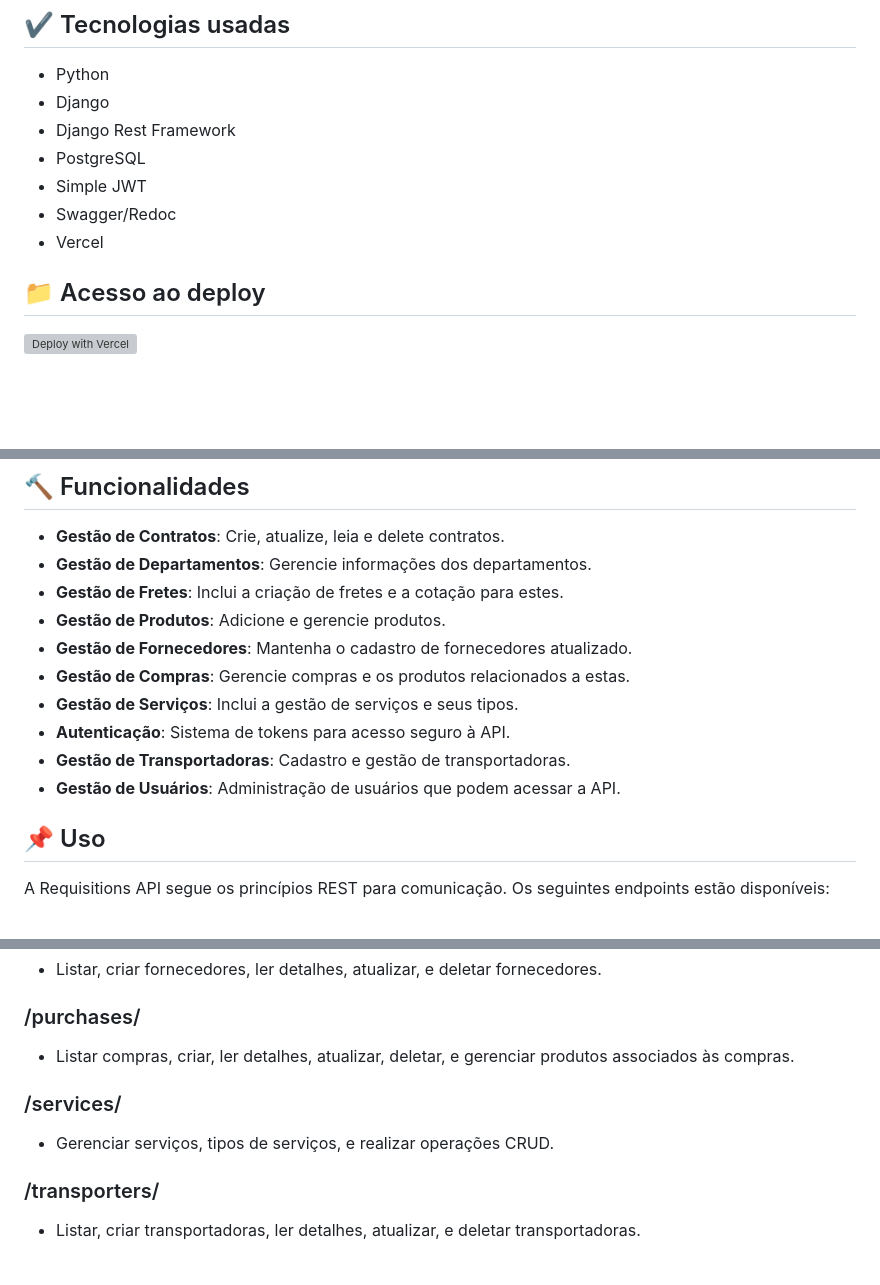
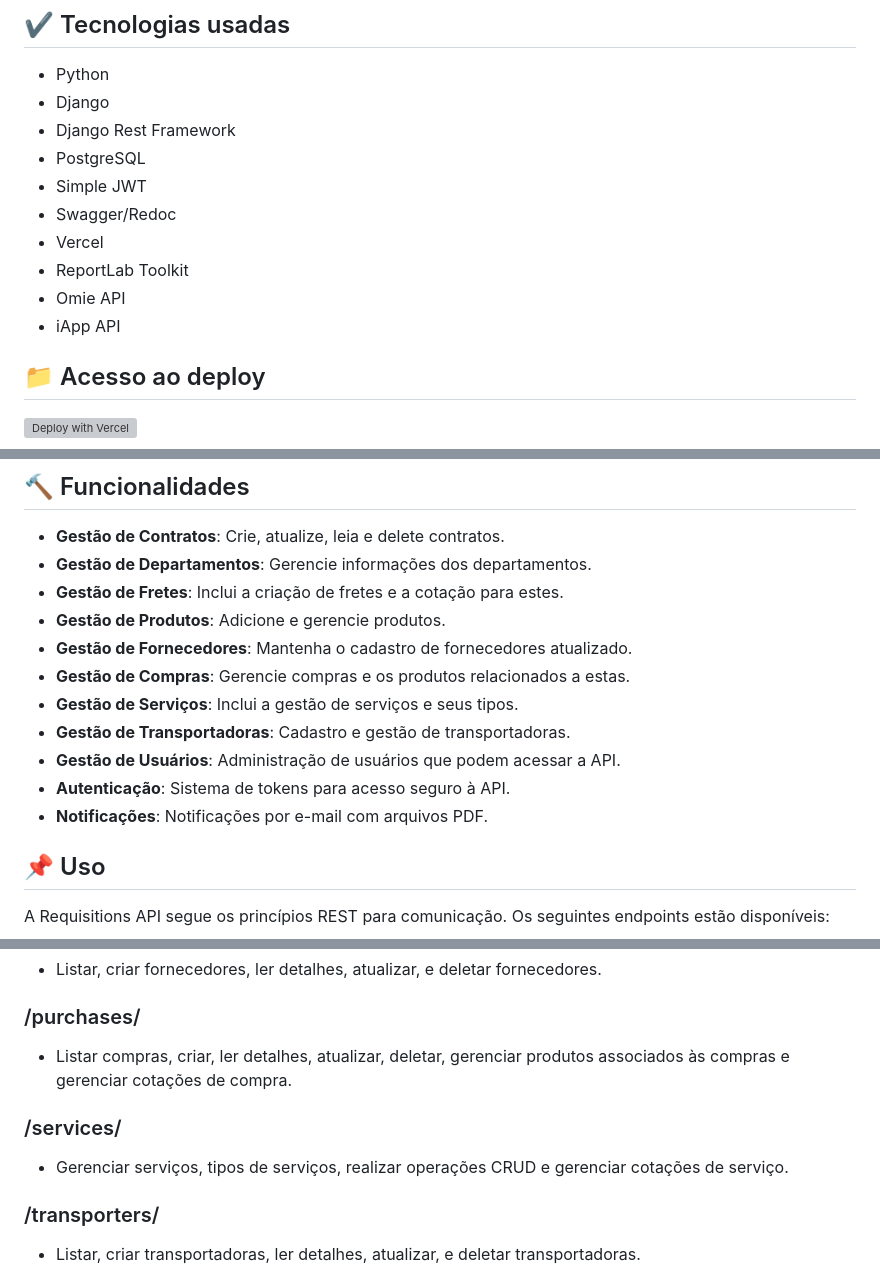
Before and after one commit to Gimi-Energia/requisitions-api, a Markdown page: README.md, 3 parts joined by grey strips. Rendered like a GitHub page; blank space fills up the shorter version; grey boxes are pictures that could not be loaded.

Commit message:
:books: docs: update README

```diff
--- a/README.md
+++ b/README.md
@@ -10,6 +10,9 @@ A Requisitions API foi desenhada para facilitar a gestão de requisições de co
 - Simple JWT
 - Swagger/Redoc
 - Vercel
+- ReportLab Toolkit
+- Omie API
+- iApp API
 
 ## 📁 Acesso ao deploy
 
@@ -24,9 +27,10 @@ A Requisitions API foi desenhada para facilitar a gestão de requisições de co
 - **Gestão de Fornecedores**: Mantenha o cadastro de fornecedores atualizado.
 - **Gestão de Compras**: Gerencie compras e os produtos relacionados a estas.
 - **Gestão de Serviços**: Inclui a gestão de serviços e seus tipos.
-- **Autenticação**: Sistema de tokens para acesso seguro à API.
 - **Gestão de Transportadoras**: Cadastro e gestão de transportadoras.
 - **Gestão de Usuários**: Administração de usuários que podem acessar a API.
+- **Autenticação**: Sistema de tokens para acesso seguro à API.
+- **Notificações**: Notificações por e-mail com arquivos PDF.
 
 ## 📌 Uso
 
@@ -48,10 +52,10 @@ A Requisitions API segue os princípios REST para comunicação. Os seguintes en
 - Listar, criar fornecedores, ler detalhes, atualizar, e deletar fornecedores.
 
 ### /purchases/
-- Listar compras, criar, ler detalhes, atualizar, deletar, e gerenciar produtos associados às compras.
+- Listar compras, criar, ler detalhes, atualizar, deletar, gerenciar produtos associados às compras e gerenciar cotações de compra.
 
 ### /services/
-- Gerenciar serviços, tipos de serviços, e realizar operações CRUD.
+- Gerenciar serviços, tipos de serviços, realizar operações CRUD e gerenciar cotações de serviço.
 
 ### /transporters/
 - Listar, criar transportadoras, ler detalhes, atualizar, e deletar transportadoras.
```
